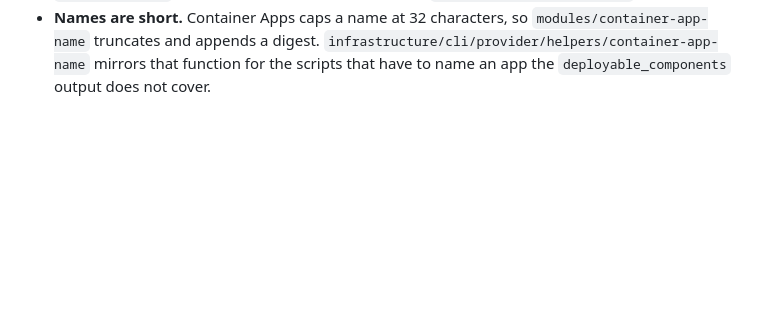
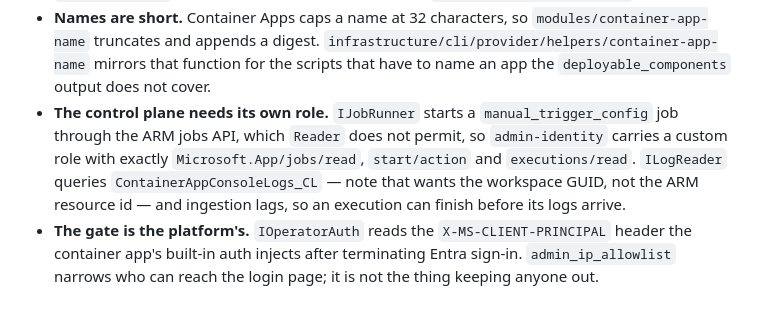
Before and after one commit to mention-ai-inc/app-template, a Markdown page: PROVIDER.md, the part around the change. Drawn GitHub-style; blank space fills up the shorter version.

Commit message:
Describe the control plane this branch now backs
Co-Authored-By: Claude Opus 5 (1M context) <noreply@anthropic.com>
Claude-Session: https://claude.ai/code/session_0175uQ4BUMu6jsupn5TUAio6

```diff
--- a/PROVIDER.md
+++ b/PROVIDER.md
@@ -42,3 +42,11 @@ never edit the shared file here.
   truncates and appends a digest. `infrastructure/cli/provider/helpers/container-app-name` mirrors
   that function for the scripts that have to name an app the `deployable_components` output does not
   cover.
+- **The control plane needs its own role.** `IJobRunner` starts a `manual_trigger_config` job through
+  the ARM jobs API, which `Reader` does not permit, so `admin-identity` carries a custom role with
+  exactly `Microsoft.App/jobs/read`, `start/action` and `executions/read`. `ILogReader` queries
+  `ContainerAppConsoleLogs_CL` — note that wants the workspace GUID, not the ARM resource id — and
+  ingestion lags, so an execution can finish before its logs arrive.
+- **The gate is the platform's.** `IOperatorAuth` reads the `X-MS-CLIENT-PRINCIPAL` header the
+  container app's built-in auth injects after terminating Entra sign-in. `admin_ip_allowlist` narrows
+  who can reach the login page; it is not the thing keeping anyone out.
```
